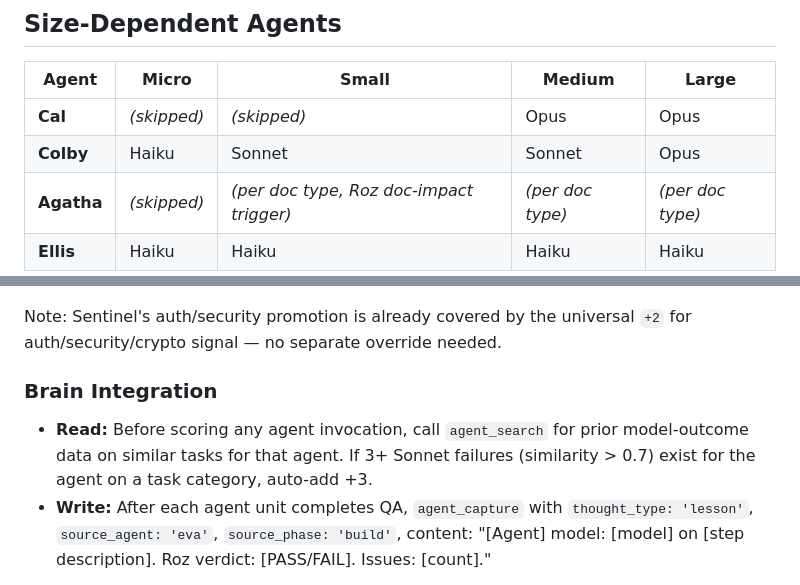
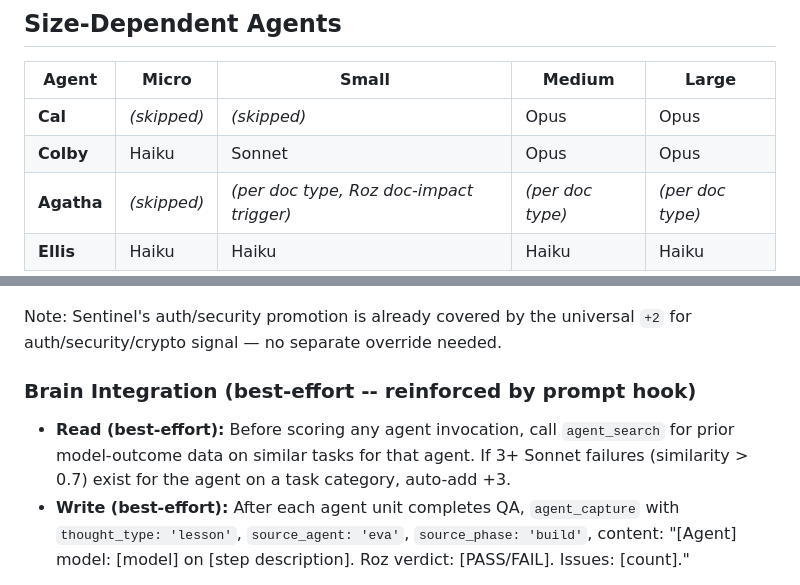
Before and after one commit to robertsfeir/atelier-pipeline, a Markdown page: source/rules/pipeline-models.md, 2 parts joined by grey strips. GitHub-like rendering.

```diff
--- a/source/rules/pipeline-models.md
+++ b/source/rules/pipeline-models.md
@@ -23,7 +23,7 @@ model selection at invocation time.
 | Agent | Micro | Small | Medium | Large |
 |-------|-------|-------|--------|-------|
 | **Cal** | _(skipped)_ | _(skipped)_ | Opus | Opus |
-| **Colby** | Haiku | Sonnet | Sonnet | Opus |
+| **Colby** | Haiku | Sonnet | Opus | Opus |
 | **Agatha** | _(skipped)_ | _(per doc type, Roz doc-impact trigger)_ | _(per doc type)_ | _(per doc type)_ |
 | **Ellis** | Haiku | Haiku | Haiku | Haiku |
 
@@ -96,12 +96,12 @@ run at Opus. Distillator is always exempt (Haiku regardless).
 Note: Sentinel's auth/security promotion is already covered by the universal
 `+2` for auth/security/crypto signal — no separate override needed.
 
-### Brain Integration
+### Brain Integration (best-effort -- reinforced by prompt hook)
 
-- **Read:** Before scoring any agent invocation, call `agent_search` for prior
+- **Read (best-effort):** Before scoring any agent invocation, call `agent_search` for prior
   model-outcome data on similar tasks for that agent. If 3+ Sonnet failures
   (similarity > 0.7) exist for the agent on a task category, auto-add +3.
-- **Write:** After each agent unit completes QA, `agent_capture` with
+- **Write (best-effort):** After each agent unit completes QA, `agent_capture` with
   `thought_type: 'lesson'`, `source_agent: 'eva'`, `source_phase: 'build'`,
   content: "[Agent] model: [model] on [step description]. Roz verdict:
   [PASS/FAIL]. Issues: [count]."
```
Also changed, not shown: .claude/rules/pipeline-models.md (+4 -4 lines).
